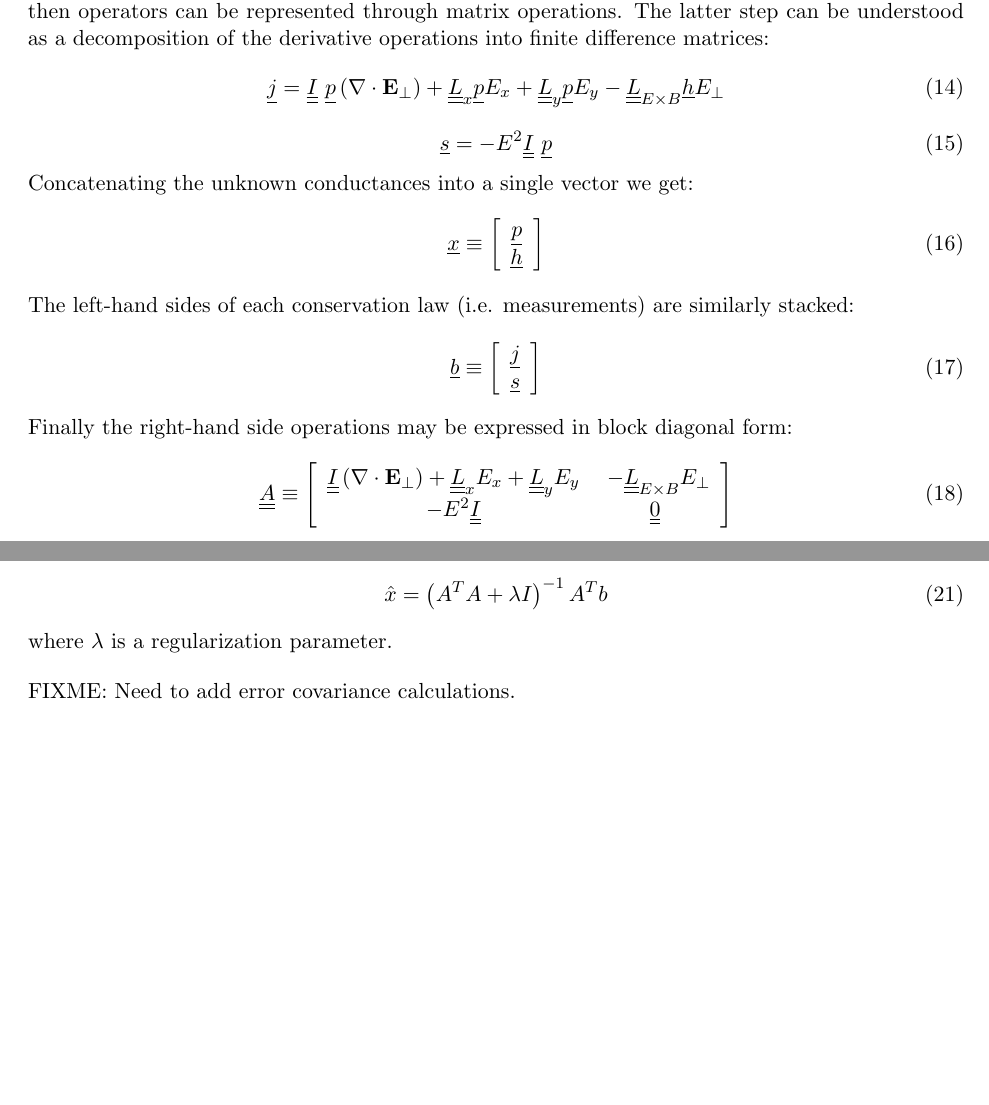
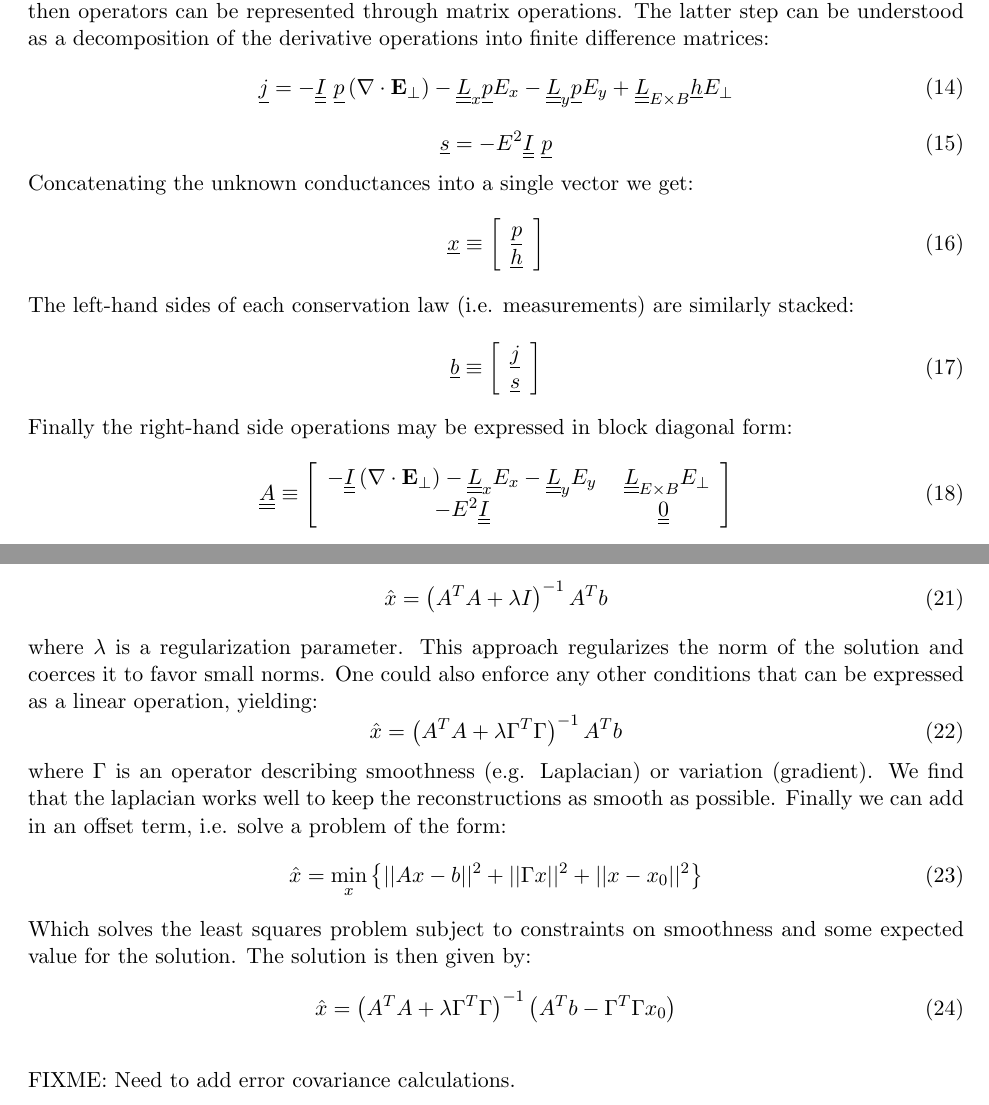
Before and after one commit to mattzett/arcs_scen1, a LaTeX document (docs/inverse_formulation.tex): two parts of pages 4 and 5 of 5 before the commit and two parts of pages 4 and 5 of 6 after it, joined at a grey line, cut so that both start at the same text, the shorter picture padded with empty space. Compiled offline with pdfLaTeX.

Commit message:
updating docs

```diff
--- a/docs/inverse_formulation.tex
+++ b/docs/inverse_formulation.tex
@@ -106,7 +106,7 @@ Moreover, one would also need the value of the Hall condutance at some reference
 
 Another approach to the inverse problem would be to view the conservation laws as constraints to be combined together with other prior information in the form of, e.g., smoothness constraints.  Here we rewrite the physical constraints in a matrix form to facilitate application of results from linear inverse theory.  Field quantities can be ``flattened'' into vectors using column major ordering and then operators can be represented through matrix operations.  The latter step can be understood as a decomposition of the derivative operations into finite difference matrices:
 \begin{equation}
-\underline{j} = \underline{\underline{I}} ~ \underline{p} \left( \nabla \cdot \mathbf{E}_\perp \right) + \underline{\underline{L}}_x \underline{p} E_x + \underline{\underline{L}}_y \underline{p} E_y - \underline{\underline{L}}_{E \times B} \underline{h} E_\perp
+\underline{j} = - \underline{\underline{I}} ~ \underline{p} \left( \nabla \cdot \mathbf{E}_\perp \right) - \underline{\underline{L}}_x \underline{p} E_x - \underline{\underline{L}}_y \underline{p} E_y + \underline{\underline{L}}_{E \times B} \underline{h} E_\perp
 \end{equation}
 \begin{equation}
 \underline{s} = - E^2 \underline{\underline{I}} ~ \underline{p}
@@ -121,7 +121,7 @@ The left-hand sides of each conservation law (i.e. measurements) are similarly s
 \end{equation}
 Finally the right-hand side operations may be expressed in block diagonal form:
 \begin{equation}
-\underline{\underline{A}} \equiv \left[ \begin{array}{cc} \underline{\underline{I}}  \left( \nabla \cdot \mathbf{E}_\perp \right) +  \underline{\underline{L}}_x  E_x + \underline{\underline{L}}_y E_y  & ~ -\underline{\underline{L}}_{E \times B} E_\perp \\ -E^2 \underline{\underline{I}} & \underline{\underline{0}} \end{array} \right]
+\underline{\underline{A}} \equiv \left[ \begin{array}{cc} -\underline{\underline{I}}  \left( \nabla \cdot \mathbf{E}_\perp \right) -  \underline{\underline{L}}_x  E_x - \underline{\underline{L}}_y E_y  & ~ \underline{\underline{L}}_{E \times B} E_\perp \\ -E^2 \underline{\underline{I}} & \underline{\underline{0}} \end{array} \right]
 \end{equation}
 Yielding our full set of constrains as:
 \begin{equation}
@@ -140,7 +140,19 @@ The matrix to be inverted here is singular for reasons noted previously; we adop
 \begin{equation}
 \hat{x} = \left( A^T A  + \lambda I \right)^{-1} A^T b
 \end{equation}
-where $\lambda$ is a regularization parameter.
+where $\lambda$ is a regularization parameter.  This approach regularizes the norm of the solution and coerces it to favor small norms.  One could also enforce any other conditions that can be expressed as a linear operation, yielding:
+\begin{equation}
+\hat{x} = \left( A^T A  + \lambda  \Gamma^T \Gamma \right)^{-1} A^T b
+\end{equation}
+where $\Gamma$ is an operator describing smoothness (e.g. Laplacian) or variation (gradient).  We find that the laplacian works well to keep the reconstructions as smooth as possible.  Finally we can add in an offset term, i.e. solve a problem of the form:
+\begin{equation}
+\hat{x} = \min_x \left\{  || Ax -b ||^2 + || \Gamma x||^2 +  || x - x_0 ||^2 \right\}
+\end{equation}
+Which solves the least squares problem subject to constraints on smoothness and some expected value for the solution.  The solution is then given by:
+\begin{equation}
+\hat{x} = \left( A^T A  + \lambda  \Gamma^T \Gamma \right)^{-1} \left( A^T b - \Gamma^T \Gamma x_0\right)
+\end{equation}
+
 
 FIXME: Need to add error covariance calculations.
 
```
Also changed, not shown: docs/inverse_formulation.pdf, 1 other file.
